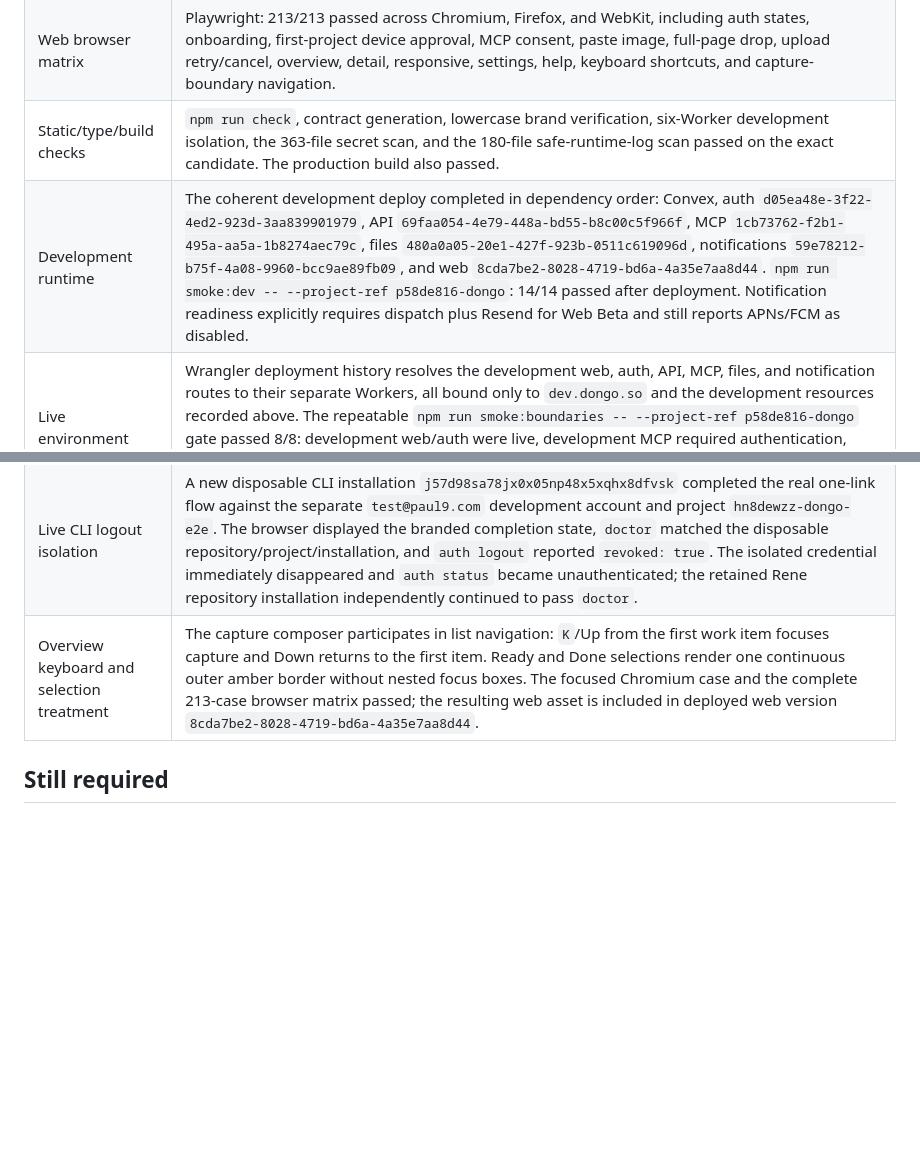
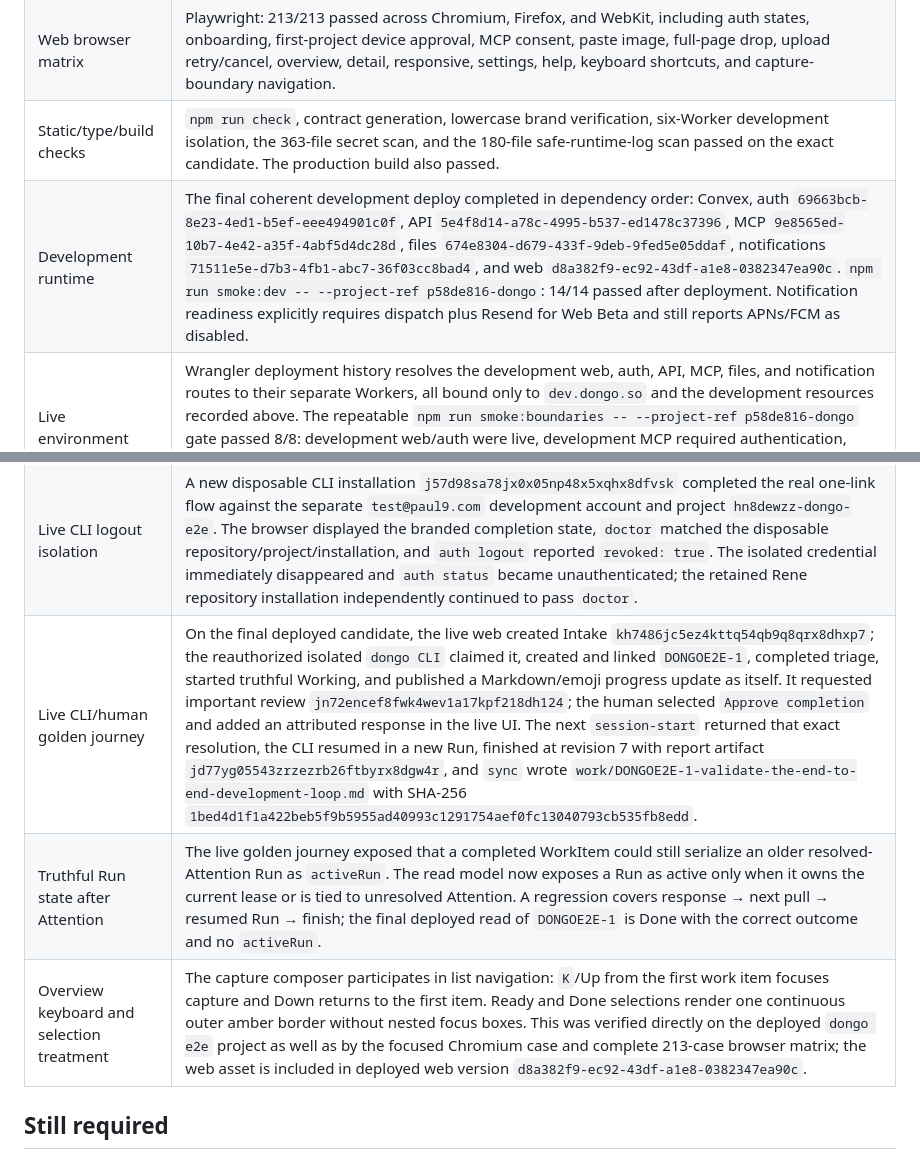
Before and after one commit to renewisepunk/dongo, a Markdown page: docs/release/dev-validation-2026-08-30.md, 2 parts joined by grey strips. GitHub-like rendering; blank space fills up the shorter version.

Commit message:
record live CLI human golden journey

```diff
--- a/docs/release/dev-validation-2026-08-30.md
+++ b/docs/release/dev-validation-2026-08-30.md
@@ -18,7 +18,7 @@ This is a living evidence ledger for the development stack. It is not a producti
 | Local unit/integration suite | `npm test`: 234 tests passed across Workers, CLI, local storage, web, MCP, contracts, and Convex on the exact 2026-08-31 candidate. |
 | Web browser matrix | Playwright: 213/213 passed across Chromium, Firefox, and WebKit, including auth states, onboarding, first-project device approval, MCP consent, paste image, full-page drop, upload retry/cancel, overview, detail, responsive, settings, help, keyboard shortcuts, and capture-boundary navigation. |
 | Static/type/build checks | `npm run check`, contract generation, lowercase brand verification, six-Worker development isolation, the 363-file secret scan, and the 180-file safe-runtime-log scan passed on the exact candidate. The production build also passed. |
-| Development runtime | The coherent development deploy completed in dependency order: Convex, auth `d05ea48e-3f22-4ed2-923d-3aa839901979`, API `69faa054-4e79-448a-bd55-b8c00c5f966f`, MCP `1cb73762-f2b1-495a-aa5a-1b8274aec79c`, files `480a0a05-20e1-427f-923b-0511c619096d`, notifications `59e78212-b75f-4a08-9960-bcc9ae89fb09`, and web `8cda7be2-8028-4719-bd6a-4a35e7aa8d44`. `npm run smoke:dev -- --project-ref p58de816-dongo`: 14/14 passed after deployment. Notification readiness explicitly requires dispatch plus Resend for Web Beta and still reports APNs/FCM as disabled. |
+| Development runtime | The final coherent development deploy completed in dependency order: Convex, auth `69663bcb-8e23-4ed1-b5ef-eee494901c0f`, API `5e4f8d14-a78c-4995-b537-ed1478c37396`, MCP `9e8565ed-10b7-4e42-a35f-4abf5d4dc28d`, files `674e8304-d679-433f-9deb-9fed5e05ddaf`, notifications `71511e5e-d7b3-4fb1-abc7-36f03cc8bad4`, and web `d8a382f9-ec92-43df-a1e8-0382347ea90c`. `npm run smoke:dev -- --project-ref p58de816-dongo`: 14/14 passed after deployment. Notification readiness explicitly requires dispatch plus Resend for Web Beta and still reports APNs/FCM as disabled. |
 | Live environment isolation | Wrangler deployment history resolves the development web, auth, API, MCP, files, and notification routes to their separate Workers, all bound only to `dev.dongo.so` and the development resources recorded above. The repeatable `npm run smoke:boundaries -- --project-ref p58de816-dongo` gate passed 8/8: development web/auth were live, development MCP required authentication, production auth/API/MCP paths returned 404, the production landing returned 200, and `www.dongo.so` redirected once to the production apex. No deployment or mutation is performed by this gate. |
 | Packaged CLI in this repository | Packed `@dongo/cli@0.1.0` (SHA-256 `6716a8acfa1b0dd6d700d8182eef58dfc7d070191b8bc590b108320473f78b00`), installed that tarball into a clean temporary prefix, and ran the exact binary from this repository. `doctor`, `session-start`, and `overview` succeeded against the live project. The packed CLI then created `DONGO-4`, started it, recorded a live update, and finished it. Create, start, update, and finish were each replayed with the original revision and fixed idempotency key; all replays returned the same record, run, revision, and timestamps without a duplicate application. The completed Claude Code and packed-CLI lifecycle items plus the generic compatibility item were exported into `.agent-work`; a second `sync` returned the same four file hashes and no removals. |
 | Repository metadata | Live `doctor` returned repository URL `https://github.com/renewisepunk/dongo`, project ref `p58de816-dongo`, and matching server installation context. |
@@ -35,7 +35,9 @@ This is a living evidence ledger for the development stack. It is not a producti
 | Exact-candidate self-host check | After the coherent 2026-08-31 deploy, the workspace-installed `/opt/homebrew/bin/dongo` passed `auth status`, `doctor`, and `session-start` against `p58de816-dongo`. The server matched the repository marker and installation, returned `dongo CLI` with `agentType: cli`, and returned MCP-authored updates as the distinct `MCP host` actor with `agentType: mcp`. |
 | Exact-candidate CLI package provenance | Packed `dongo-cli-0.1.0.tgz` from the exact 2026-08-31 workspace candidate with SHA-256 `e04fcc2fcc10e552417c046450531936985ff89b5b03504bcd2848f4add30990`, installed it into a fresh temporary npm prefix, and invoked that installed binary directly. It reported `dongo 0.1.0`; with an isolated fresh `DONGO_CONFIG_DIR`, `auth status` correctly reported no credential and did not fall through to the retained workspace grant. |
 | Live CLI logout isolation | A new disposable CLI installation `j57d98sa78jx0x05np48x5xqhx8dfvsk` completed the real one-link flow against the separate `test@paul9.com` development account and project `hn8dewzz-dongo-e2e`. The browser displayed the branded completion state, `doctor` matched the disposable repository/project/installation, and `auth logout` reported `revoked: true`. The isolated credential immediately disappeared and `auth status` became unauthenticated; the retained Rene repository installation independently continued to pass `doctor`. |
-| Overview keyboard and selection treatment | The capture composer participates in list navigation: `K`/Up from the first work item focuses capture and Down returns to the first item. Ready and Done selections render one continuous outer amber border without nested focus boxes. The focused Chromium case and the complete 213-case browser matrix passed; the resulting web asset is included in deployed web version `8cda7be2-8028-4719-bd6a-4a35e7aa8d44`. |
+| Live CLI/human golden journey | On the final deployed candidate, the live web created Intake `kh7486jc5ez4kttq54qb9q8qrx8dhxp7`; the reauthorized isolated `dongo CLI` claimed it, created and linked `DONGOE2E-1`, completed triage, started truthful Working, and published a Markdown/emoji progress update as itself. It requested important review `jn72encef8fwk4wev1a17kpf218dh124`; the human selected `Approve completion` and added an attributed response in the live UI. The next `session-start` returned that exact resolution, the CLI resumed in a new Run, finished at revision 7 with report artifact `jd77yg05543zrzezrb26ftbyrx8dgw4r`, and `sync` wrote `work/DONGOE2E-1-validate-the-end-to-end-development-loop.md` with SHA-256 `1bed4d1f1a422beb5f9b5955ad40993c1291754aef0fc13040793cb535fb8edd`. |
+| Truthful Run state after Attention | The live golden journey exposed that a completed WorkItem could still serialize an older resolved-Attention Run as `activeRun`. The read model now exposes a Run as active only when it owns the current lease or is tied to unresolved Attention. A regression covers response → next pull → resumed Run → finish; the final deployed read of `DONGOE2E-1` is Done with the correct outcome and no `activeRun`. |
+| Overview keyboard and selection treatment | The capture composer participates in list navigation: `K`/Up from the first work item focuses capture and Down returns to the first item. Ready and Done selections render one continuous outer amber border without nested focus boxes. This was verified directly on the deployed `dongo e2e` project as well as by the focused Chromium case and complete 213-case browser matrix; the web asset is included in deployed web version `d8a382f9-ec92-43df-a1e8-0382347ea90c`. |
 
 ## Still required
 
```
Also changed, not shown: docs/release/v1-completion-audit-2026-08-31.md (+5 -5 lines).
